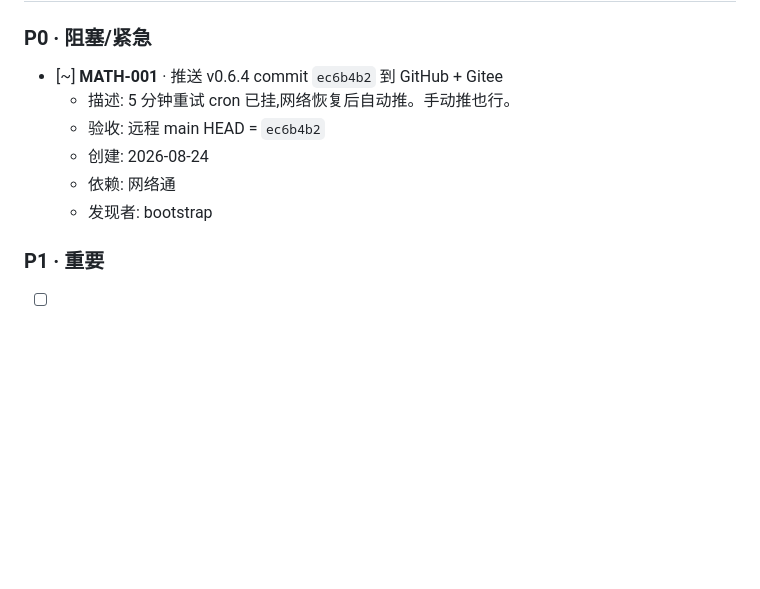
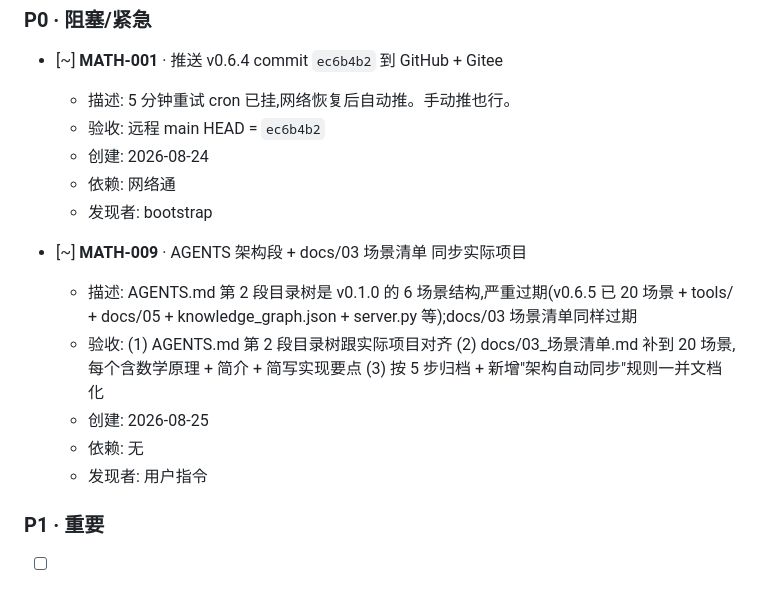
Before and after one commit to 1500385678/MathematicsWeb, a Markdown page: PLAN.md, the part around the change. Drawn GitHub-style; blank space fills up the shorter version.

Commit message:
docs(plan): start MATH-009 · AGENTS 架构段 + docs/03 场景清单 同步实际项目

```diff
--- a/PLAN.md
+++ b/PLAN.md
@@ -27,6 +27,13 @@
   - 创建: 2026-08-24
   - 依赖: 网络通
   - 发现者: bootstrap
+
+- [~] **MATH-009** · AGENTS 架构段 + docs/03 场景清单 同步实际项目
+  - 描述: AGENTS.md 第 2 段目录树是 v0.1.0 的 6 场景结构,严重过期(v0.6.5 已 20 场景 + tools/ + docs/05 + knowledge_graph.json + server.py 等);docs/03 场景清单同样过期
+  - 验收: (1) AGENTS.md 第 2 段目录树跟实际项目对齐 (2) docs/03_场景清单.md 补到 20 场景,每个含数学原理 + 简介 + 简写实现要点 (3) 按 5 步归档 + 新增"架构自动同步"规则一并文档化
+  - 创建: 2026-08-25
+  - 依赖: 无
+  - 发现者: 用户指令
 
 ### P1 · 重要
 
```
